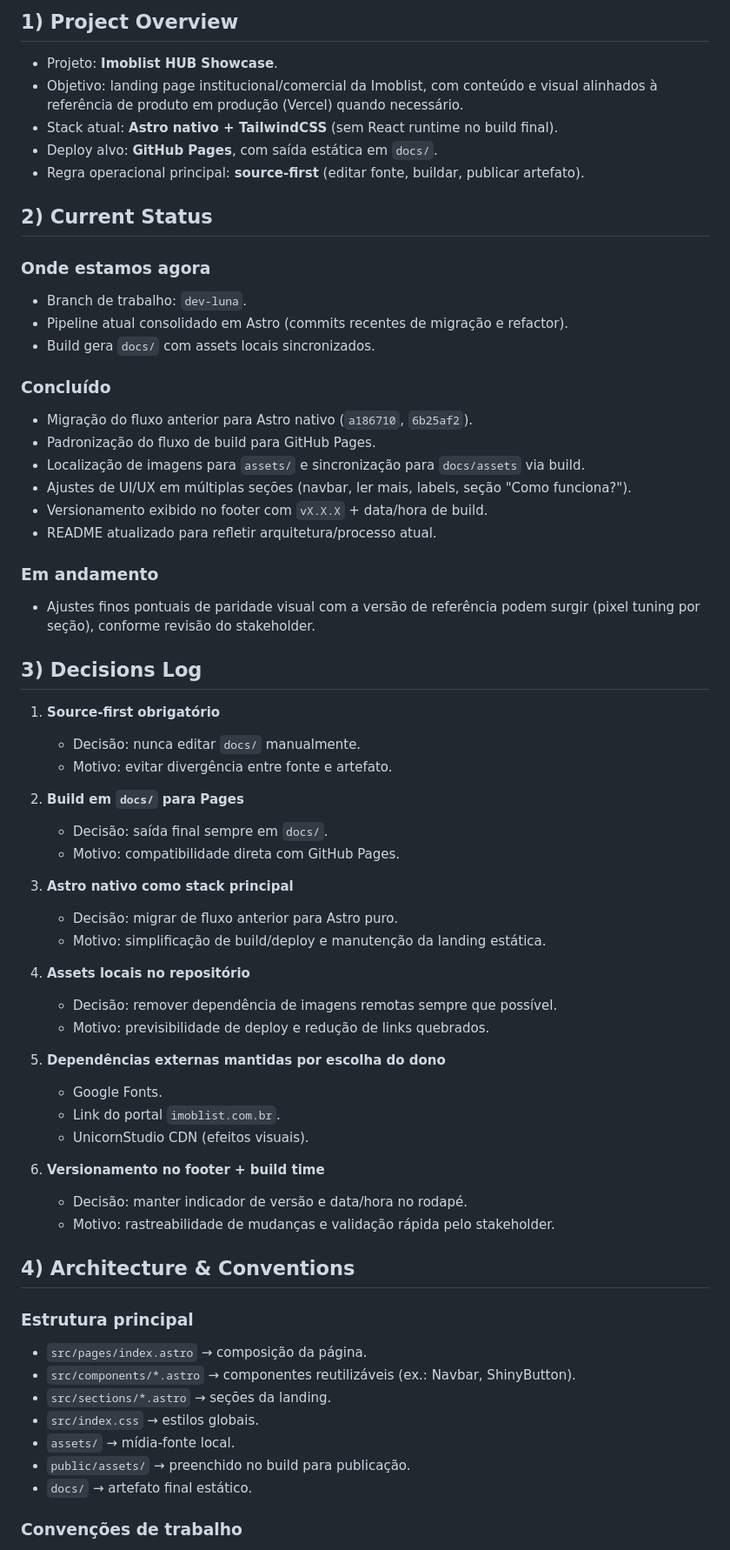
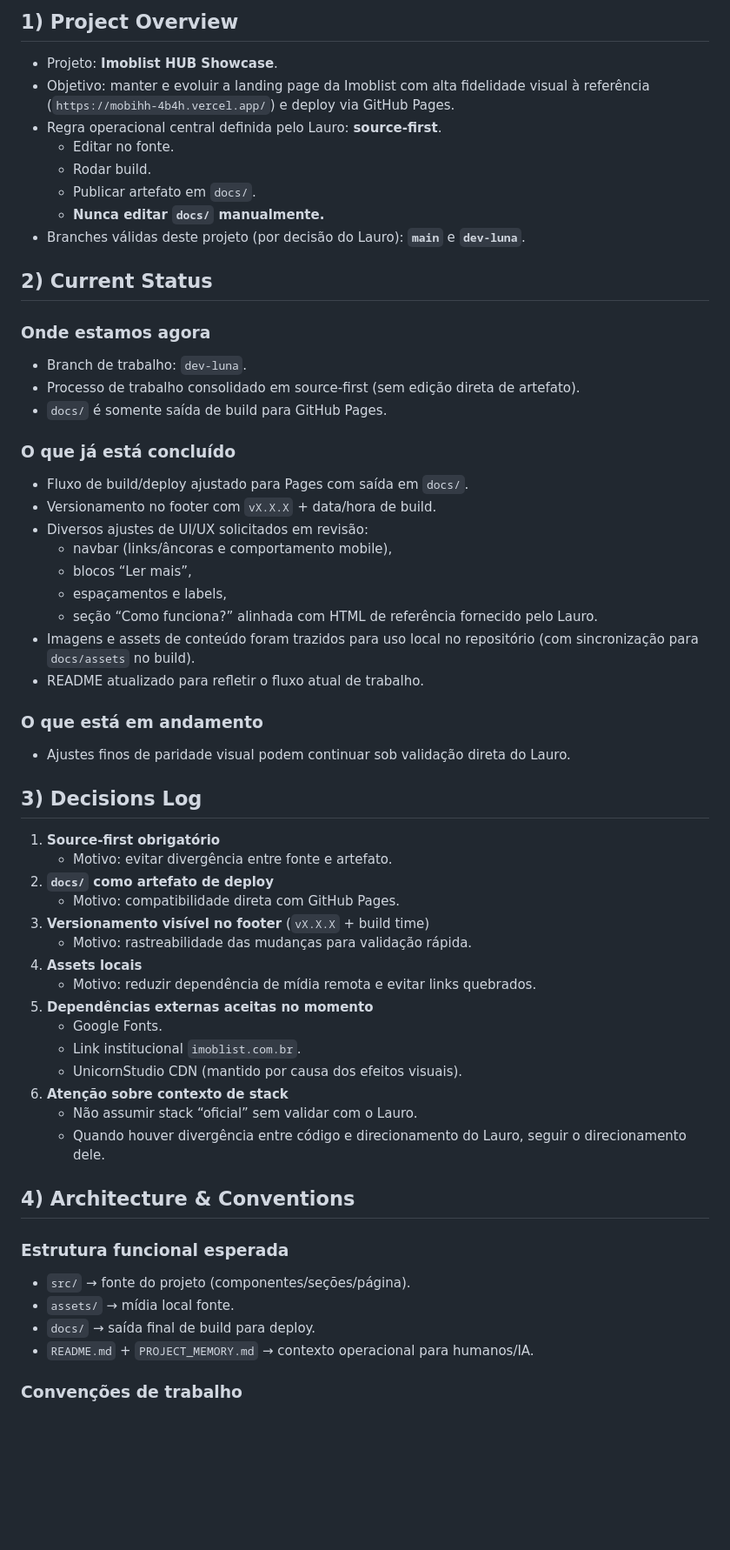
Before and after one commit to imoblist/imob-v4-showcase, a Markdown page: PROJECT_MEMORY.md, the part around one of its changes. Shown at 87% size. GitHub-like rendering; blank space fills up the shorter version.

Commit message:
Revise PROJECT_MEMORY.md to align with confirmed branch scope and source-first workflow

```diff
--- a/PROJECT_MEMORY.md
+++ b/PROJECT_MEMORY.md
@@ -2,62 +2,56 @@
 
 ## 1) Project Overview
 - Projeto: **Imoblist HUB Showcase**.
-- Objetivo: landing page institucional/comercial da Imoblist, com conteúdo e visual alinhados à referência de produto em produção (Vercel) quando necessário.
-- Stack atual: **Astro nativo + TailwindCSS** (sem React runtime no build final).
-- Deploy alvo: **GitHub Pages**, com saída estática em `docs/`.
-- Regra operacional principal: **source-first** (editar fonte, buildar, publicar artefato).
+- Objetivo: manter e evoluir a landing page da Imoblist com alta fidelidade visual à referência (`https://mobihh-4b4h.vercel.app/`) e deploy via GitHub Pages.
+- Regra operacional central definida pelo Lauro: **source-first**.
+  - Editar no fonte.
+  - Rodar build.
+  - Publicar artefato em `docs/`.
+  - **Nunca editar `docs/` manualmente.**
+- Branches válidas deste projeto (por decisão do Lauro): **`main`** e **`dev-luna`**.
 
 ## 2) Current Status
 ### Onde estamos agora
 - Branch de trabalho: `dev-luna`.
-- Pipeline atual consolidado em Astro (commits recentes de migração e refactor).
-- Build gera `docs/` com assets locais sincronizados.
+- Processo de trabalho consolidado em source-first (sem edição direta de artefato).
+- `docs/` é somente saída de build para GitHub Pages.
 
-### Concluído
-- Migração do fluxo anterior para Astro nativo (`a186710`, `6b25af2`).
-- Padronização do fluxo de build para GitHub Pages.
-- Localização de imagens para `assets/` e sincronização para `docs/assets` via build.
-- Ajustes de UI/UX em múltiplas seções (navbar, ler mais, labels, seção "Como funciona?").
-- Versionamento exibido no footer com `vX.X.X` + data/hora de build.
-- README atualizado para refletir arquitetura/processo atual.
+### O que já está concluído
+- Fluxo de build/deploy ajustado para Pages com saída em `docs/`.
+- Versionamento no footer com `vX.X.X` + data/hora de build.
+- Diversos ajustes de UI/UX solicitados em revisão:
+  - navbar (links/âncoras e comportamento mobile),
+  - blocos “Ler mais”,
+  - espaçamentos e labels,
+  - seção “Como funciona?” alinhada com HTML de referência fornecido pelo Lauro.
+- Imagens e assets de conteúdo foram trazidos para uso local no repositório (com sincronização para `docs/assets` no build).
+- README atualizado para refletir o fluxo atual de trabalho.
 
-### Em andamento
-- Ajustes finos pontuais de paridade visual com a versão de referência podem surgir (pixel tuning por seção), conforme revisão do stakeholder.
+### O que está em andamento
+- Ajustes finos de paridade visual podem continuar sob validação direta do Lauro.
 
 ## 3) Decisions Log
 1. **Source-first obrigatório**
-   - Decisão: nunca editar `docs/` manualmente.
    - Motivo: evitar divergência entre fonte e artefato.
-
-2. **Build em `docs/` para Pages**
-   - Decisão: saída final sempre em `docs/`.
+2. **`docs/` como artefato de deploy**
    - Motivo: compatibilidade direta com GitHub Pages.
-
-3. **Astro nativo como stack principal**
-   - Decisão: migrar de fluxo anterior para Astro puro.
-   - Motivo: simplificação de build/deploy e manutenção da landing estática.
-
-4. **Assets locais no repositório**
-   - Decisão: remover dependência de imagens remotas sempre que possível.
-   - Motivo: previsibilidade de deploy e redução de links quebrados.
-
-5. **Dependências externas mantidas por escolha do dono**
+3. **Versionamento visível no footer** (`vX.X.X` + build time)
+   - Motivo: rastreabilidade das mudanças para validação rápida.
+4. **Assets locais**
+   - Motivo: reduzir dependência de mídia remota e evitar links quebrados.
+5. **Dependências externas aceitas no momento**
    - Google Fonts.
-   - Link do portal `imoblist.com.br`.
-   - UnicornStudio CDN (efeitos visuais).
-
-6. **Versionamento no footer + build time**
-   - Decisão: manter indicador de versão e data/hora no rodapé.
-   - Motivo: rastreabilidade de mudanças e validação rápida pelo stakeholder.
+   - Link institucional `imoblist.com.br`.
+   - UnicornStudio CDN (mantido por causa dos efeitos visuais).
+6. **Atenção sobre contexto de stack**
+   - Não assumir stack “oficial” sem validar com o Lauro.
+   - Quando houver divergência entre código e direcionamento do Lauro, seguir o direcionamento dele.
 
 ## 4) Architecture & Conventions
-### Estrutura principal
-- `src/pages/index.astro` → composição da página.
-- `src/components/*.astro` → componentes reutilizáveis (ex.: Navbar, ShinyButton).
-- `src/sections/*.astro` → seções da landing.
-- `src/index.css` → estilos globais.
-- `assets/` → mídia-fonte local.
-- `public/assets/` → preenchido no build para publicação.
-- `docs/` → artefato final estático.
+### Estrutura funcional esperada
+- `src/` → fonte do projeto (componentes/seções/página).
+- `assets/` → mídia local fonte.
+- `docs/` → saída final de build para deploy.
+- `README.md` + `PROJECT_MEMORY.md` → contexto operacional para humanos/IA.
 
 ### Convenções de trabalho
```
Also changed, not shown: other parts of PROJECT_MEMORY.md (+32 -50 lines).
